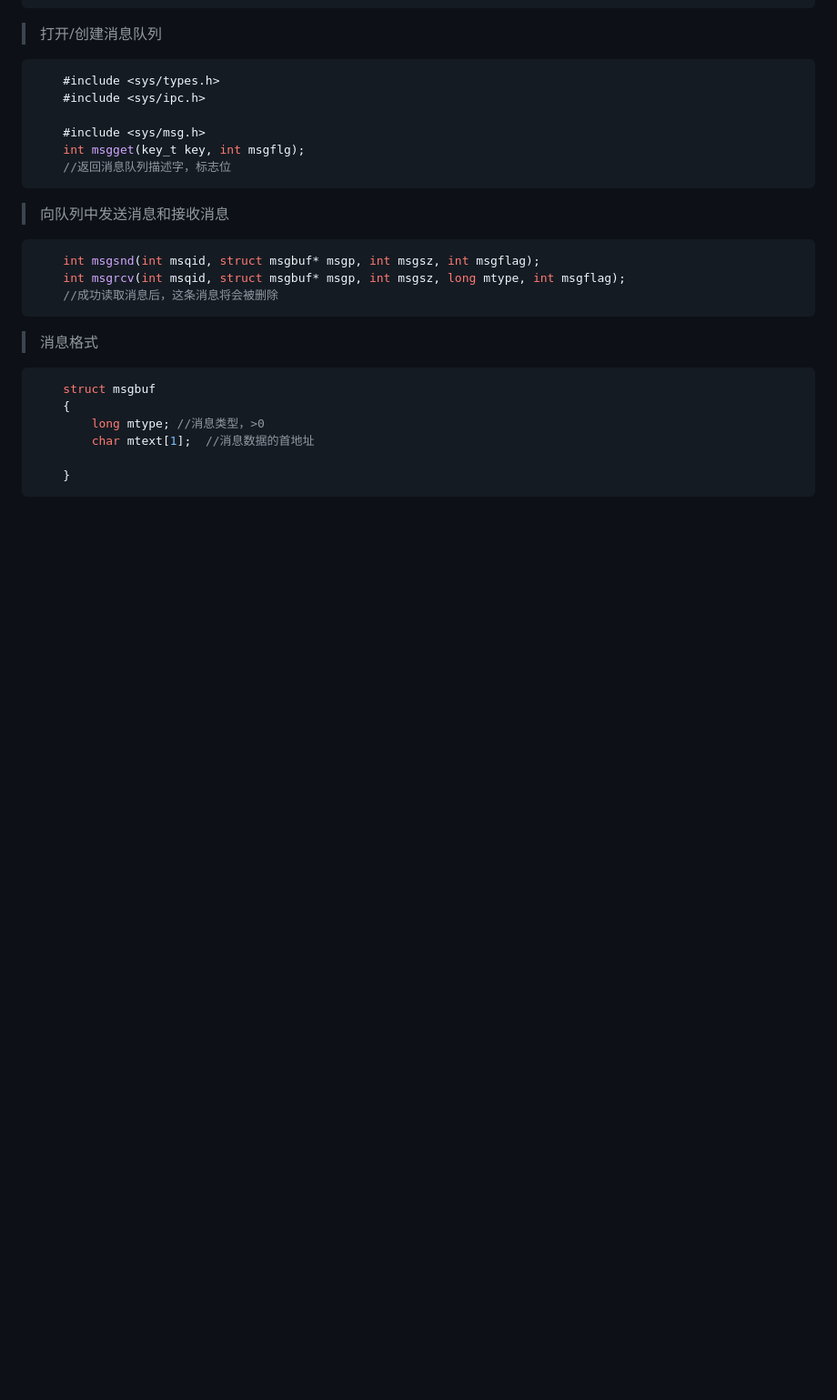
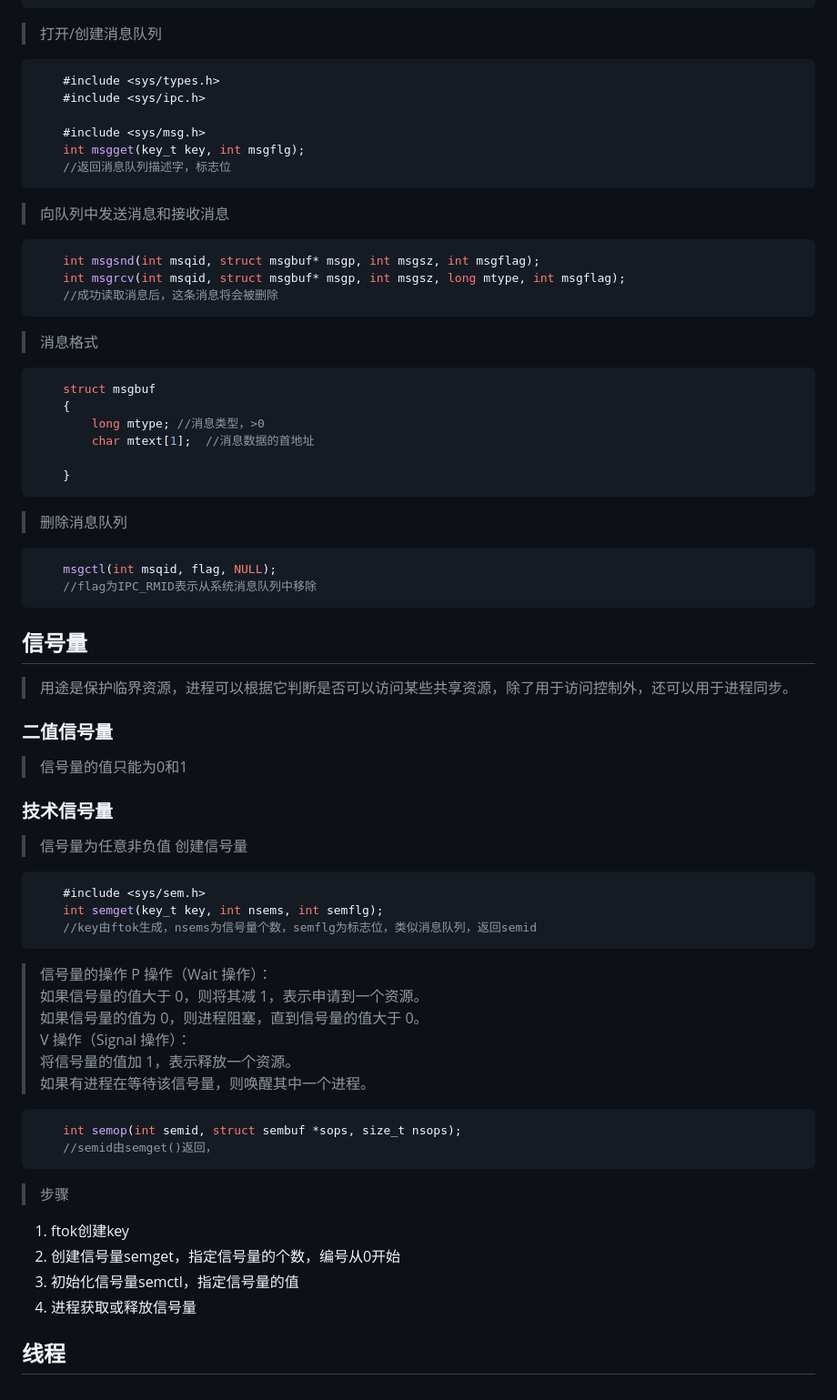
Before and after one commit to lisiyuannn/ARM_Linux, a Markdown page: README.md, the part around the change. Shown: that part at 91% size. Drawn GitHub-style; blank space fills up the shorter version.

Commit message:
README.md更改

````diff
--- a/README.md
+++ b/README.md
@@ -340,3 +340,39 @@ int mkfifo(const char *pathname, mode_t mode);
 
     }
 ```
+> 删除消息队列
+```c
+    msgctl(int msqid, flag, NULL);
+    //flag为IPC_RMID表示从系统消息队列中移除
+```
+
+## 信号量
+> 用途是保护临界资源，进程可以根据它判断是否可以访问某些共享资源，除了用于访问控制外，还可以用于进程同步。
+### 二值信号量
+> 信号量的值只能为0和1
+### 技术信号量
+> 信号量为任意非负值
+> 创建信号量
+```c
+    #include <sys/sem.h>
+    int semget(key_t key, int nsems, int semflg);
+    //key由ftok生成，nsems为信号量个数，semflg为标志位，类似消息队列，返回semid
+```
+> 信号量的操作
+P 操作（Wait 操作）：
+如果信号量的值大于 0，则将其减 1，表示申请到一个资源。
+如果信号量的值为 0，则进程阻塞，直到信号量的值大于 0。
+V 操作（Signal 操作）：
+将信号量的值加 1，表示释放一个资源。
+如果有进程在等待该信号量，则唤醒其中一个进程。
+```c
+    int semop(int semid, struct sembuf *sops, size_t nsops);
+    //semid由semget()返回，
+```
+> 步骤
+1. ftok创建key
+2. 创建信号量semget，指定信号量的个数，编号从0开始
+3. 初始化信号量semctl，指定信号量的值
+3. 进程获取或释放信号量
+
+## 线程
````
